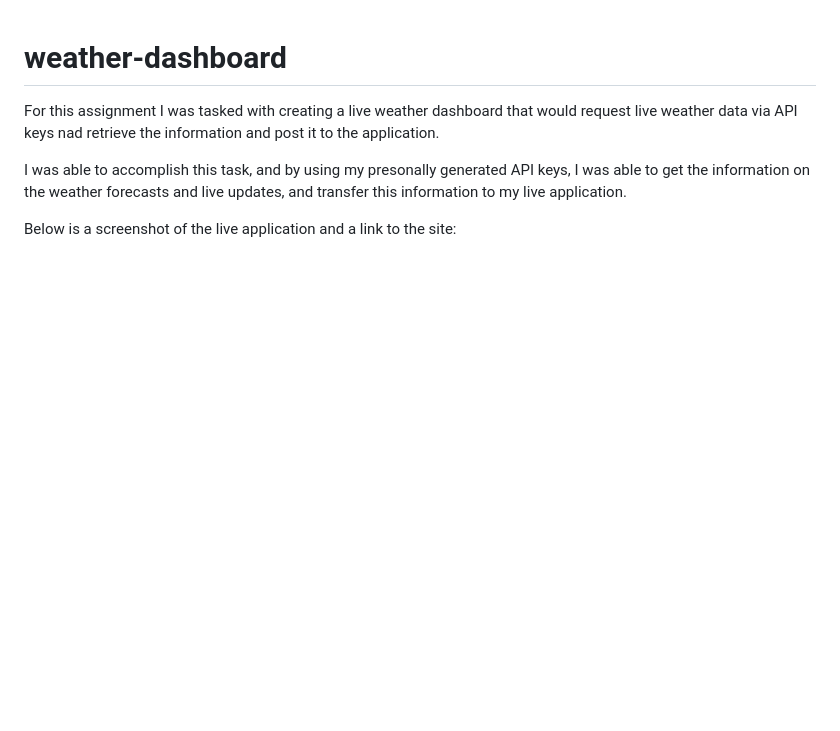
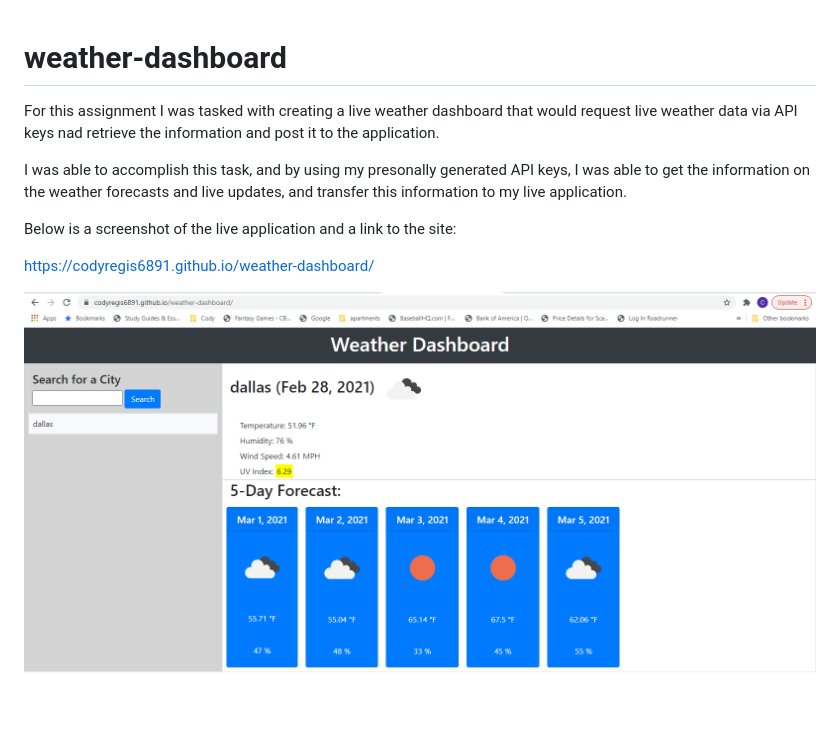
Before and after one commit to codyregis6891/weather-dashboard, a Markdown page: README.md, the part around the change. Rendered like a GitHub page; pictures changed too: assets/images/weather-screenshot.png (added); blank space fills up the shorter version.

Commit message:
added link and screenshot to readme

```diff
--- a/README.md
+++ b/README.md
@@ -5,3 +5,7 @@ For this assignment I was tasked with creating a live weather dashboard that wou
 I was able to accomplish this task, and by using my presonally generated API keys, I was able to get the information on the weather forecasts and live updates, and transfer this information to my live application.
 
 Below is a screenshot of the live application and a link to the site:
+
+https://codyregis6891.github.io/weather-dashboard/
+
+![Screenshot of live application.](./assets/images/weather-screenshot.png)
```
